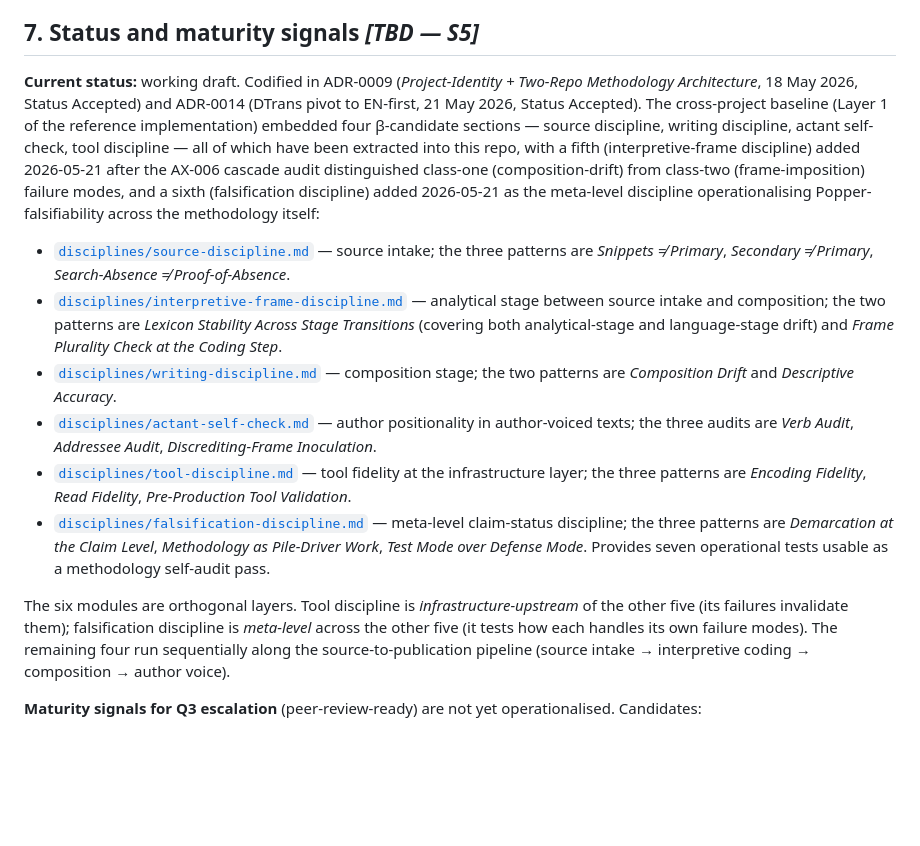
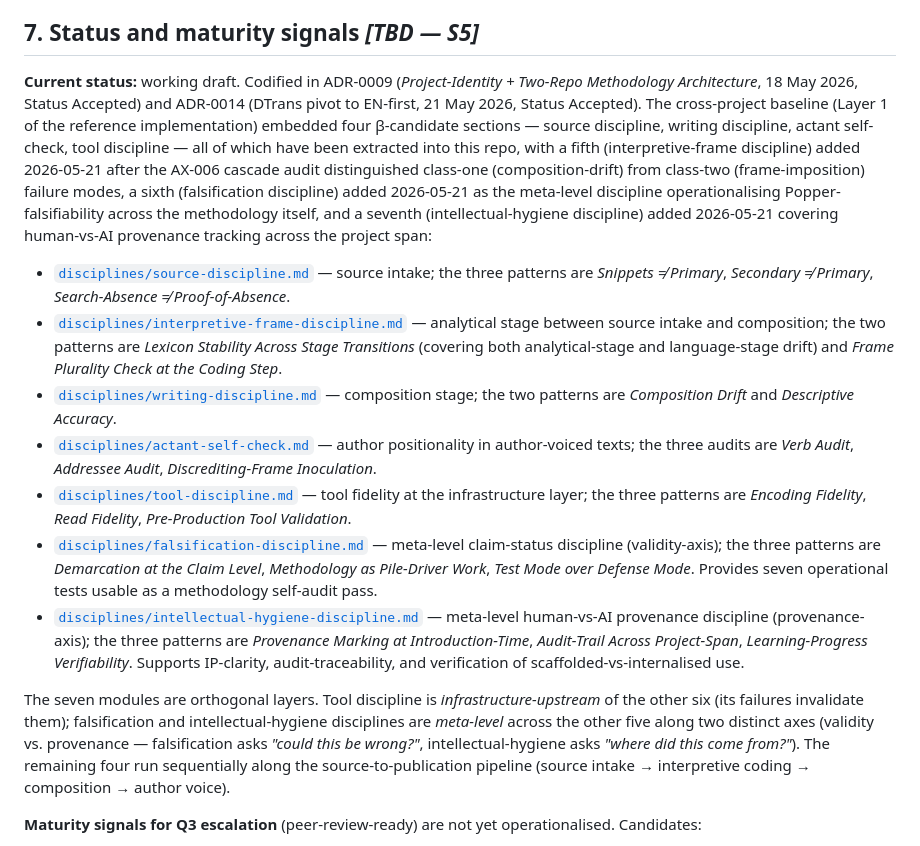
Before and after one commit to mentalpinG-Ops/humanities-ai-methodology, a Markdown page: README.md, the part around the change. Drawn GitHub-style; blank space fills up the shorter version.

```diff
--- a/README.md
+++ b/README.md
@@ -68,16 +68,17 @@ Contribution is *ad-hoc*: an artefact yields methodology material when it does s
 
 ## 7. Status and maturity signals *[TBD — S5]*
 
-**Current status:** working draft. Codified in ADR-0009 (*Project-Identity + Two-Repo Methodology Architecture*, 18 May 2026, Status Accepted) and ADR-0014 (DTrans pivot to EN-first, 21 May 2026, Status Accepted). The cross-project baseline (Layer 1 of the reference implementation) embedded four β-candidate sections — source discipline, writing discipline, actant self-check, tool discipline — all of which have been extracted into this repo, with a fifth (interpretive-frame discipline) added 2026-05-21 after the AX-006 cascade audit distinguished class-one (composition-drift) from class-two (frame-imposition) failure modes, and a sixth (falsification discipline) added 2026-05-21 as the meta-level discipline operationalising Popper-falsifiability across the methodology itself:
+**Current status:** working draft. Codified in ADR-0009 (*Project-Identity + Two-Repo Methodology Architecture*, 18 May 2026, Status Accepted) and ADR-0014 (DTrans pivot to EN-first, 21 May 2026, Status Accepted). The cross-project baseline (Layer 1 of the reference implementation) embedded four β-candidate sections — source discipline, writing discipline, actant self-check, tool discipline — all of which have been extracted into this repo, with a fifth (interpretive-frame discipline) added 2026-05-21 after the AX-006 cascade audit distinguished class-one (composition-drift) from class-two (frame-imposition) failure modes, a sixth (falsification discipline) added 2026-05-21 as the meta-level discipline operationalising Popper-falsifiability across the methodology itself, and a seventh (intellectual-hygiene discipline) added 2026-05-21 covering human-vs-AI provenance tracking across the project span:
 
 - [`disciplines/source-discipline.md`](disciplines/source-discipline.md) — source intake; the three patterns are *Snippets ≠ Primary*, *Secondary ≠ Primary*, *Search-Absence ≠ Proof-of-Absence*.
 - [`disciplines/interpretive-frame-discipline.md`](disciplines/interpretive-frame-discipline.md) — analytical stage between source intake and composition; the two patterns are *Lexicon Stability Across Stage Transitions* (covering both analytical-stage and language-stage drift) and *Frame Plurality Check at the Coding Step*.
 - [`disciplines/writing-discipline.md`](disciplines/writing-discipline.md) — composition stage; the two patterns are *Composition Drift* and *Descriptive Accuracy*.
 - [`disciplines/actant-self-check.md`](disciplines/actant-self-check.md) — author positionality in author-voiced texts; the three audits are *Verb Audit*, *Addressee Audit*, *Discrediting-Frame Inoculation*.
 - [`disciplines/tool-discipline.md`](disciplines/tool-discipline.md) — tool fidelity at the infrastructure layer; the three patterns are *Encoding Fidelity*, *Read Fidelity*, *Pre-Production Tool Validation*.
-- [`disciplines/falsification-discipline.md`](disciplines/falsification-discipline.md) — meta-level claim-status discipline; the three patterns are *Demarcation at the Claim Level*, *Methodology as Pile-Driver Work*, *Test Mode over Defense Mode*. Provides seven operational tests usable as a methodology self-audit pass.
+- [`disciplines/falsification-discipline.md`](disciplines/falsification-discipline.md) — meta-level claim-status discipline (validity-axis); the three patterns are *Demarcation at the Claim Level*, *Methodology as Pile-Driver Work*, *Test Mode over Defense Mode*. Provides seven operational tests usable as a methodology self-audit pass.
+- [`disciplines/intellectual-hygiene-discipline.md`](disciplines/intellectual-hygiene-discipline.md) — meta-level human-vs-AI provenance discipline (provenance-axis); the three patterns are *Provenance Marking at Introduction-Time*, *Audit-Trail Across Project-Span*, *Learning-Progress Verifiability*. Supports IP-clarity, audit-traceability, and verification of scaffolded-vs-internalised use.
 
-The six modules are orthogonal layers. Tool discipline is *infrastructure-upstream* of the other five (its failures invalidate them); falsification discipline is *meta-level* across the other five (it tests how each handles its own failure modes). The remaining four run sequentially along the source-to-publication pipeline (source intake → interpretive coding → composition → author voice).
+The seven modules are orthogonal layers. Tool discipline is *infrastructure-upstream* of the other six (its failures invalidate them); falsification and intellectual-hygiene disciplines are *meta-level* across the other five along two distinct axes (validity vs. provenance — falsification asks *"could this be wrong?"*, intellectual-hygiene asks *"where did this come from?"*). The remaining four run sequentially along the source-to-publication pipeline (source intake → interpretive coding → composition → author voice).
 
 **Maturity signals for Q3 escalation** (peer-review-ready) are not yet operationalised. Candidates:
 
```
Also changed, not shown: disciplines/intellectual-hygiene-discipline.md (added, +134 -0 lines).
